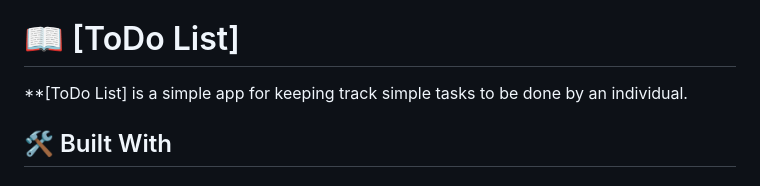
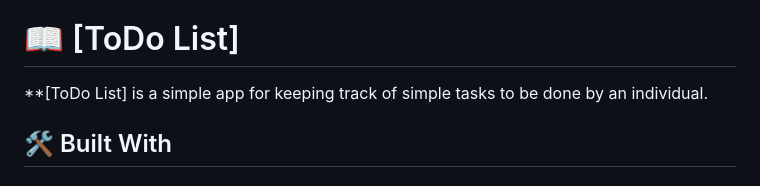
Before and after one commit to Kevin-Mena/TODOList, a Markdown page: README.md, the part around the change. Rendered like a GitHub page.

```diff
--- a/README.md
+++ b/README.md
@@ -35,7 +35,7 @@
 
 # 📖 [ToDo List] <a name="about-project"></a>
 
-\*\*[ToDo List] is a simple app for keeping track simple tasks to be done by an individual.
+\*\*[ToDo List] is a simple app for keeping track of simple tasks to be done by an individual.
 
 ## 🛠 Built With <a name="built-with"></a>
 
```
